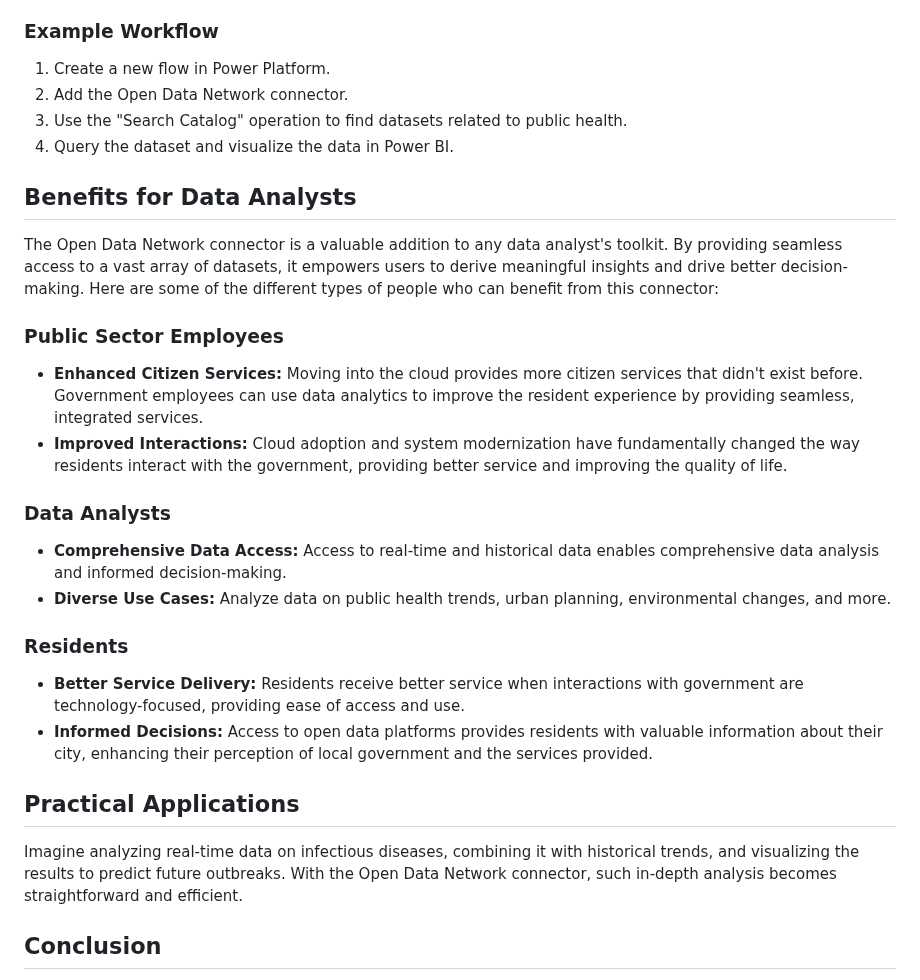
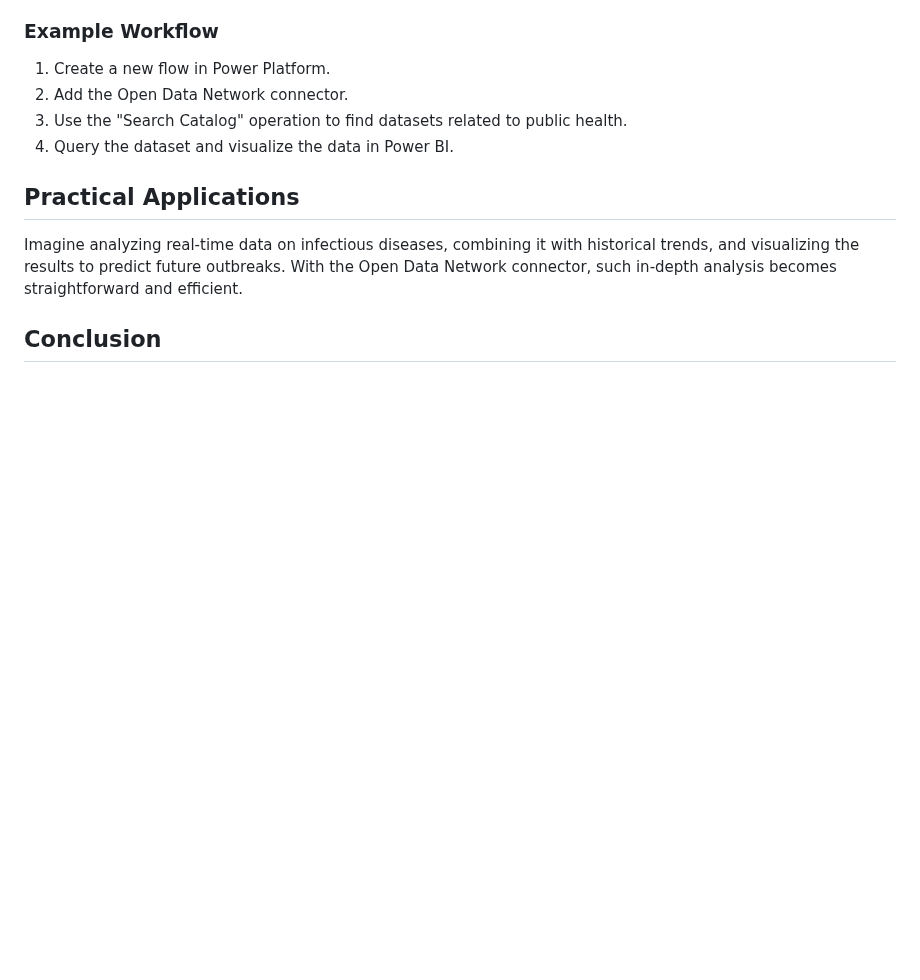
Before and after one commit to rwilson504/Blogger, a Markdown page: open-data-network-custom-connector/open-data-network-custom-connector.md, the part around one of its changes. Rendered like a GitHub page; blank space fills up the shorter version.

```diff
--- a/open-data-network-custom-connector/open-data-network-custom-connector.md
+++ b/open-data-network-custom-connector/open-data-network-custom-connector.md
@@ -50,21 +77,6 @@ Using the Open Data Network connector, you can easily retrieve data from various
 3. Use the "Search Catalog" operation to find datasets related to public health.
 4. Query the dataset and visualize the data in Power BI.
 
-## Benefits for Data Analysts
-The Open Data Network connector is a valuable addition to any data analyst's toolkit. By providing seamless access to a vast array of datasets, it empowers users to derive meaningful insights and drive better decision-making. Here are some of the different types of people who can benefit from this connector:
-
-### Public Sector Employees
-- **Enhanced Citizen Services:** Moving into the cloud provides more citizen services that didn't exist before. Government employees can use data analytics to improve the resident experience by providing seamless, integrated services.
-- **Improved Interactions:** Cloud adoption and system modernization have fundamentally changed the way residents interact with the government, providing better service and improving the quality of life.
-
-### Data Analysts
-- **Comprehensive Data Access:** Access to real-time and historical data enables comprehensive data analysis and informed decision-making.
-- **Diverse Use Cases:** Analyze data on public health trends, urban planning, environmental changes, and more.
-
-### Residents
-- **Better Service Delivery:** Residents receive better service when interactions with government are technology-focused, providing ease of access and use.
-- **Informed Decisions:** Access to open data platforms provides residents with valuable information about their city, enhancing their perception of local government and the services provided.
-
 ## Practical Applications
 Imagine analyzing real-time data on infectious diseases, combining it with historical trends, and visualizing the results to predict future outbreaks. With the Open Data Network connector, such in-depth analysis becomes straightforward and efficient.
 
```
Also changed, not shown: other parts of open-data-network-custom-connector/open-data-network-custom-connector.md (+31 -3 lines).
